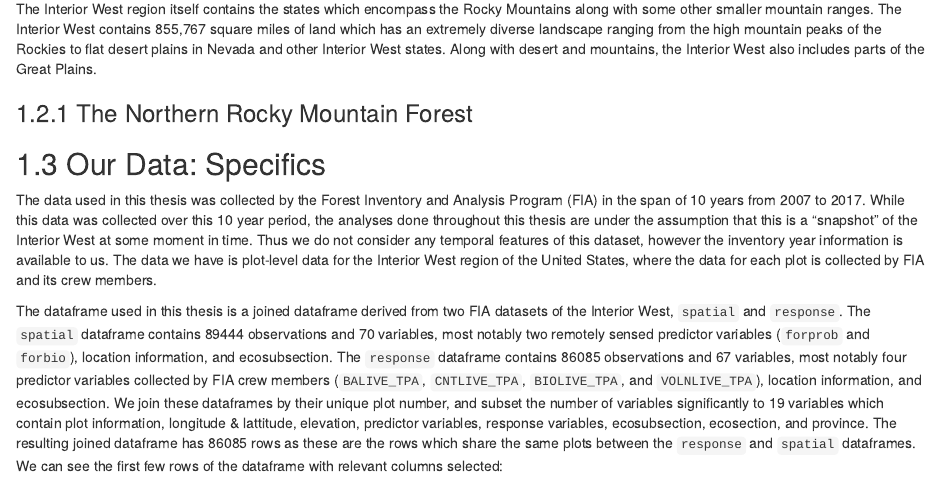
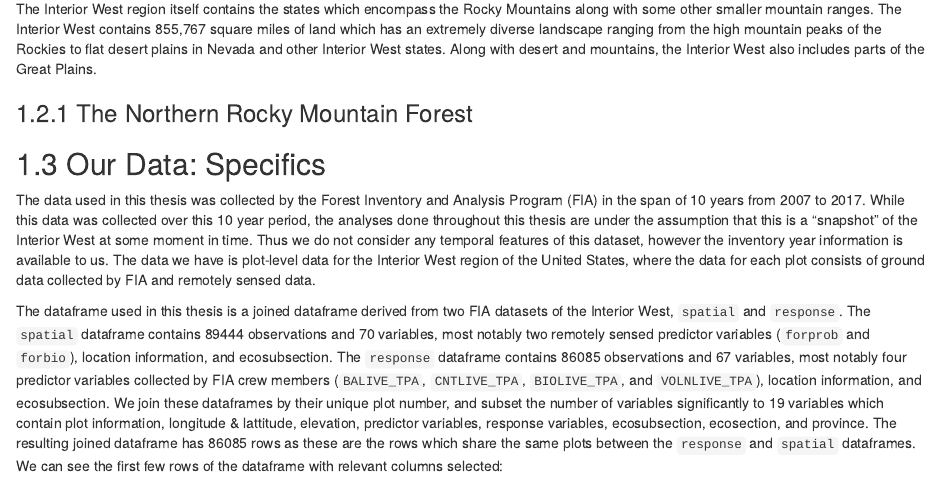
Before and after one commit to Reed-Statistics/thesis_white, an R Markdown document (index/03-chap3.Rmd): the page in a window 1100 px wide, from 1110 px down. Rendered offline with R 4.5, knitr and Pandoc, with nearby package versions; drawn as R Markdown's standard HTML page in place of the format the file asks for; some code elsewhere in the file could not run offline.

Commit message:
small data ch changes

```diff
--- a/index/03-chap3.Rmd
+++ b/index/03-chap3.Rmd
@@ -40,7 +40,7 @@ The Interior West region itself contains the states which encompass the Rocky Mo
 
 ## Our Data: Specifics
 
-The data used in this thesis was collected by the Forest Inventory and Analysis Program (FIA) in the span of 10 years from 2007 to 2017. While this data was collected over this 10 year period, the analyses done throughout this thesis are under the assumption that this is a "snapshot" of the Interior West at some moment in time. Thus we do not consider any temporal features of this dataset, however the inventory year information is available to us. The data we have is plot-level data for the Interior West region of the United States, where the data for each plot is collected by FIA and its crew members.
+The data used in this thesis was collected by the Forest Inventory and Analysis Program (FIA) in the span of 10 years from 2007 to 2017. While this data was collected over this 10 year period, the analyses done throughout this thesis are under the assumption that this is a "snapshot" of the Interior West at some moment in time. Thus we do not consider any temporal features of this dataset, however the inventory year information is available to us. The data we have is plot-level data for the Interior West region of the United States, where the data for each plot consists of ground data collected by FIA and remotely sensed data.
 
 The dataframe used in this thesis is a joined dataframe derived from two FIA datasets of the Interior West, `spatial` and `response`. The `spatial` dataframe contains 89444 observations and 70 variables, most notably two remotely sensed predictor variables (`forprob` and `forbio`), location information, and ecosubsection. The `response` dataframe contains 86085 observations and 67 variables, most notably four predictor variables collected by FIA crew members (`BALIVE_TPA`, `CNTLIVE_TPA`, `BIOLIVE_TPA`, and `VOLNLIVE_TPA`), location information, and ecosubsection. We join these dataframes by their unique plot number, and subset the number of variables significantly to 19 variables which contain plot information, longitude & lattitude, elevation, predictor variables, response variables, ecosubsection, ecosection, and province. The resulting joined dataframe has 86085 rows as these are the rows which share the same plots between the `response` and `spatial` dataframes. We can see the first few rows of the dataframe with relevant columns selected:
 
```
Also changed, not shown: 8 other files.
